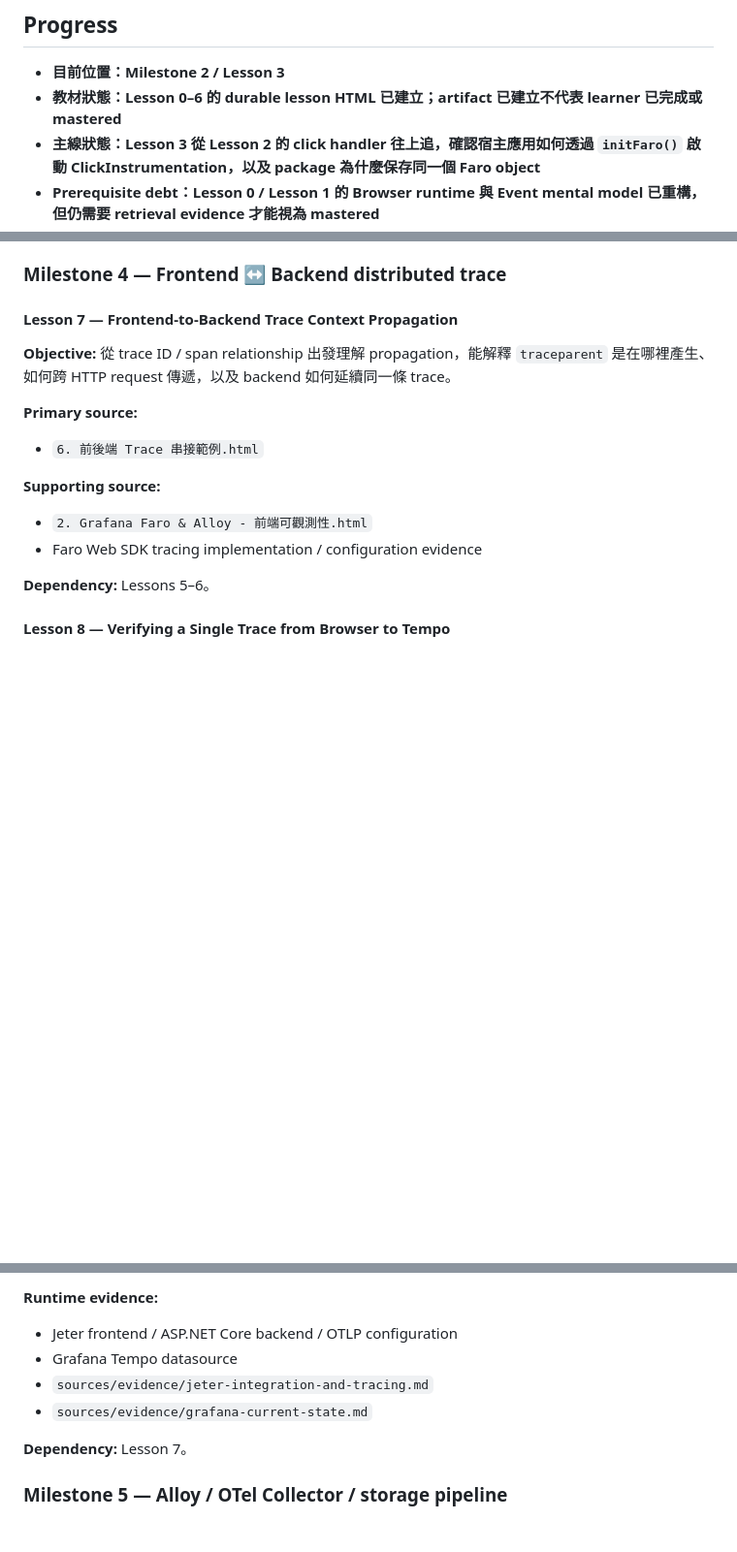
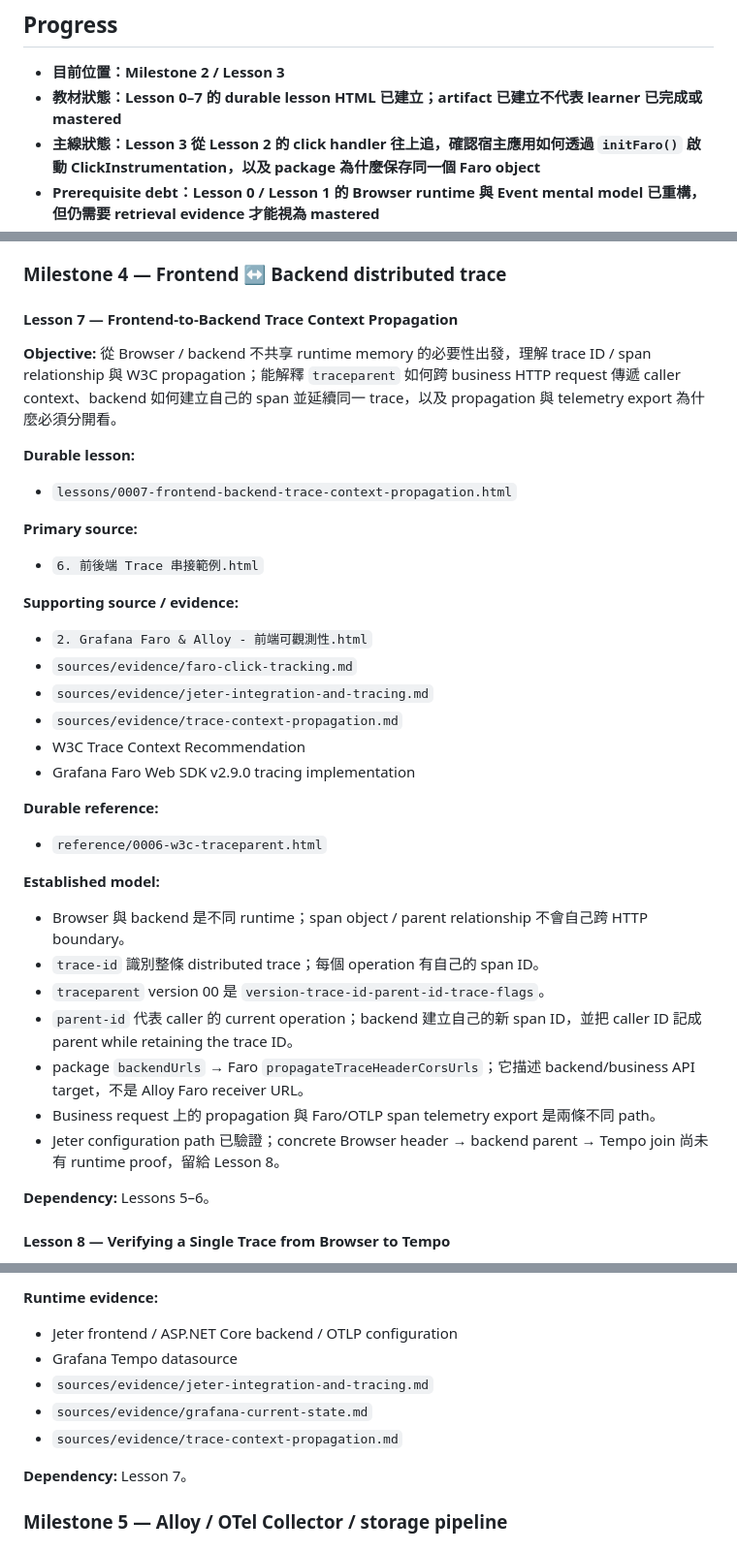
Before and after one commit to c0004512000/Learning, a Markdown page: Otel_Frontend/LEARNING-MAP.md, 3 parts joined by grey strips. Shown at 97% size. Drawn GitHub-style; blank space fills up the shorter version.

Commit message:
docs(otel-frontend): record lesson 7 in course plan

```diff
--- a/Otel_Frontend/LEARNING-MAP.md
+++ b/Otel_Frontend/LEARNING-MAP.md
@@ -13,7 +13,7 @@ Learner interaction 顯示 Browser runtime / DOM / Web API 是理解 Lesson 1
 ## Progress
 
 - **目前位置：Milestone 2 / Lesson 3**
-- **教材狀態：Lesson 0–6 的 durable lesson HTML 已建立；artifact 已建立不代表 learner 已完成或 mastered**
+- **教材狀態：Lesson 0–7 的 durable lesson HTML 已建立；artifact 已建立不代表 learner 已完成或 mastered**
 - **主線狀態：Lesson 3 從 Lesson 2 的 click handler 往上追，確認宿主應用如何透過 `initFaro()` 啟動 ClickInstrumentation，以及 package 為什麼保存同一個 Faro object**
 - **Prerequisite debt：Lesson 0 / Lesson 1 的 Browser runtime 與 Event mental model 已重構，但仍需要 retrieval evidence 才能視為 mastered**
 - **Lesson 2 mastery：教材已建立，但仍不能只因教材已讀或已產生就視為 mastered；需要 retrieval / practice evidence**
@@ -176,14 +176,33 @@ Learner interaction 顯示 Browser runtime / DOM / Web API 是理解 Lesson 1
 ### Milestone 4 — Frontend ↔ Backend distributed trace
 
 #### Lesson 7 — Frontend-to-Backend Trace Context Propagation
-**Objective:** 從 trace ID / span relationship 出發理解 propagation，能解釋 `traceparent` 是在哪裡產生、如何跨 HTTP request 傳遞，以及 backend 如何延續同一條 trace。
+**Objective:** 從 Browser / backend 不共享 runtime memory 的必要性出發，理解 trace ID / span relationship 與 W3C propagation；能解釋 `traceparent` 如何跨 business HTTP request 傳遞 caller context、backend 如何建立自己的 span 並延續同一 trace，以及 propagation 與 telemetry export 為什麼必須分開看。
+
+**Durable lesson:**
+- `lessons/0007-frontend-backend-trace-context-propagation.html`
 
 **Primary source:**
 - `6. 前後端 Trace 串接範例.html`
 
-**Supporting source:**
+**Supporting source / evidence:**
 - `2. Grafana Faro & Alloy - 前端可觀測性.html`
-- Faro Web SDK tracing implementation / configuration evidence
+- `sources/evidence/faro-click-tracking.md`
+- `sources/evidence/jeter-integration-and-tracing.md`
+- `sources/evidence/trace-context-propagation.md`
+- W3C Trace Context Recommendation
+- Grafana Faro Web SDK v2.9.0 tracing implementation
+
+**Durable reference:**
+- `reference/0006-w3c-traceparent.html`
+
+**Established model:**
+- Browser 與 backend 是不同 runtime；span object / parent relationship 不會自己跨 HTTP boundary。
+- `trace-id` 識別整條 distributed trace；每個 operation 有自己的 span ID。
+- `traceparent` version 00 是 `version-trace-id-parent-id-trace-flags`。
+- `parent-id` 代表 caller 的 current operation；backend 建立自己的新 span ID，並把 caller ID 記成 parent while retaining the trace ID。
+- package `backendUrls` → Faro `propagateTraceHeaderCorsUrls`；它描述 backend/business API target，不是 Alloy Faro receiver URL。
+- Business request 上的 propagation 與 Faro/OTLP span telemetry export 是兩條不同 path。
+- Jeter configuration path 已驗證；concrete Browser header → backend parent → Tempo join 尚未有 runtime proof，留給 Lesson 8。
 
 **Dependency:** Lessons 5–6。
 
@@ -198,6 +217,7 @@ Learner interaction 顯示 Browser runtime / DOM / Web API 是理解 Lesson 1
 - Grafana Tempo datasource
 - `sources/evidence/jeter-integration-and-tracing.md`
 - `sources/evidence/grafana-current-state.md`
+- `sources/evidence/trace-context-propagation.md`
 
 **Dependency:** Lesson 7。
 
```
